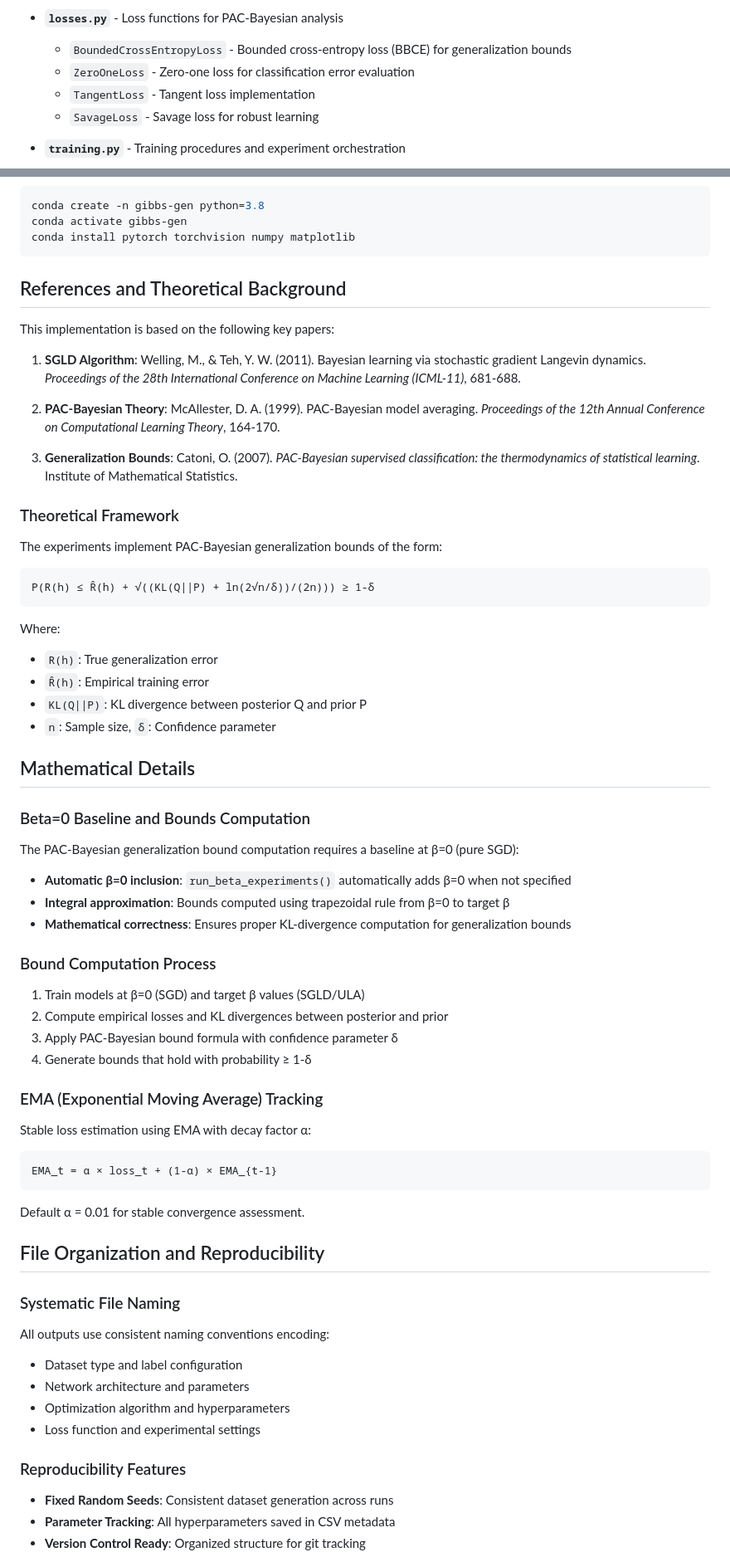
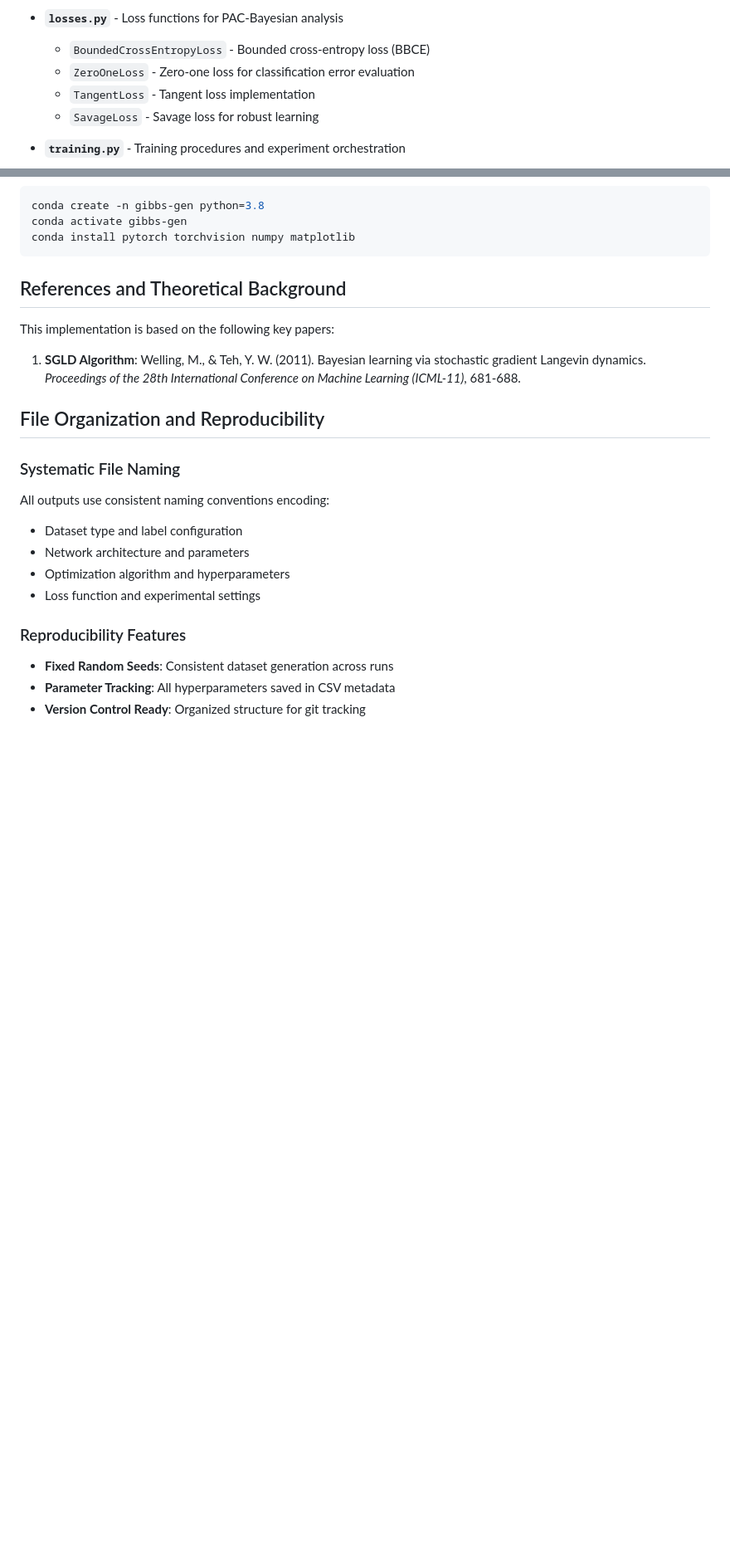
Before and after one commit to erfunmirzaei/Gibbs-Generalization, a Markdown page: README.md, 2 parts joined by grey strips. Shown at 83% size. Rendered like a GitHub page; blank space fills up the shorter version.

Commit message:
Refine README documentation: clarify loss function descriptions, simplify table generation notes, and update citation section.

````diff
--- a/README.md
+++ b/README.md
@@ -29,7 +29,7 @@ The code has been organized into the following modules for better maintainabilit
   - Configurable noise injection and step size scheduling
 
 - **`losses.py`** - Loss functions for PAC-Bayesian analysis
-  - `BoundedCrossEntropyLoss` - Bounded cross-entropy loss (BBCE) for generalization bounds
+  - `BoundedCrossEntropyLoss` - Bounded cross-entropy loss (BBCE)
   - `ZeroOneLoss` - Zero-one loss for classification error evaluation
   - `TangentLoss` - Tangent loss implementation
   - `SavageLoss` - Savage loss for robust learning
@@ -255,45 +254,6 @@ This implementation is based on the following key papers:
 
 1. **SGLD Algorithm**: Welling, M., & Teh, Y. W. (2011). Bayesian learning via stochastic gradient Langevin dynamics. *Proceedings of the 28th International Conference on Machine Learning (ICML-11)*, 681-688.
 
-2. **PAC-Bayesian Theory**: McAllester, D. A. (1999). PAC-Bayesian model averaging. *Proceedings of the 12th Annual Conference on Computational Learning Theory*, 164-170.
-
-3. **Generalization Bounds**: Catoni, O. (2007). *PAC-Bayesian supervised classification: the thermodynamics of statistical learning*. Institute of Mathematical Statistics.
-
-### Theoretical Framework
-The experiments implement PAC-Bayesian generalization bounds of the form:
-
-```
-P(R(h) ≤ R̂(h) + √((KL(Q||P) + ln(2√n/δ))/(2n))) ≥ 1-δ
-```
-
-Where:
-- `R(h)`: True generalization error
-- `R̂(h)`: Empirical training error
-- `KL(Q||P)`: KL divergence between posterior Q and prior P
-- `n`: Sample size, `δ`: Confidence parameter
-
-## Mathematical Details
-
-### Beta=0 Baseline and Bounds Computation
-The PAC-Bayesian generalization bound computation requires a baseline at β=0 (pure SGD):
-
-- **Automatic β=0 inclusion**: `run_beta_experiments()` automatically adds β=0 when not specified
-- **Integral approximation**: Bounds computed using trapezoidal rule from β=0 to target β
-- **Mathematical correctness**: Ensures proper KL-divergence computation for generalization bounds
-
-### Bound Computation Process
-1. Train models at β=0 (SGD) and target β values (SGLD/ULA)
-2. Compute empirical losses and KL divergences between posterior and prior
-3. Apply PAC-Bayesian bound formula with confidence parameter δ
-4. Generate bounds that hold with probability ≥ 1-δ
-
-### EMA (Exponential Moving Average) Tracking
-Stable loss estimation using EMA with decay factor α:
-```
-EMA_t = α × loss_t + (1-α) × EMA_{t-1}
-```
-Default α = 0.01 for stable convergence assessment.
-
 ## File Organization and Reproducibility
 
 ### Systematic File Naming
````
Also changed, not shown: other parts of README.md (+6 -16 lines).
